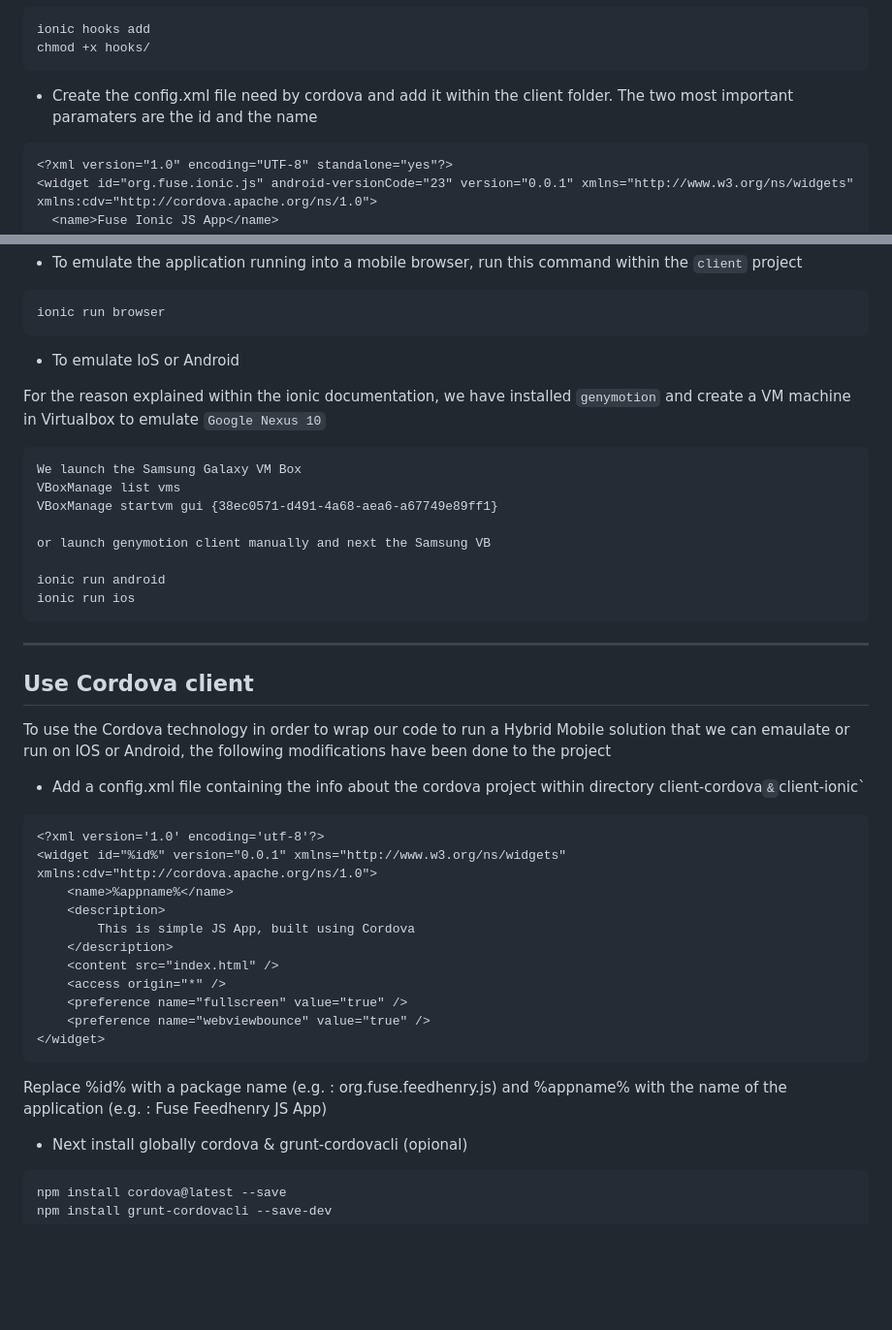
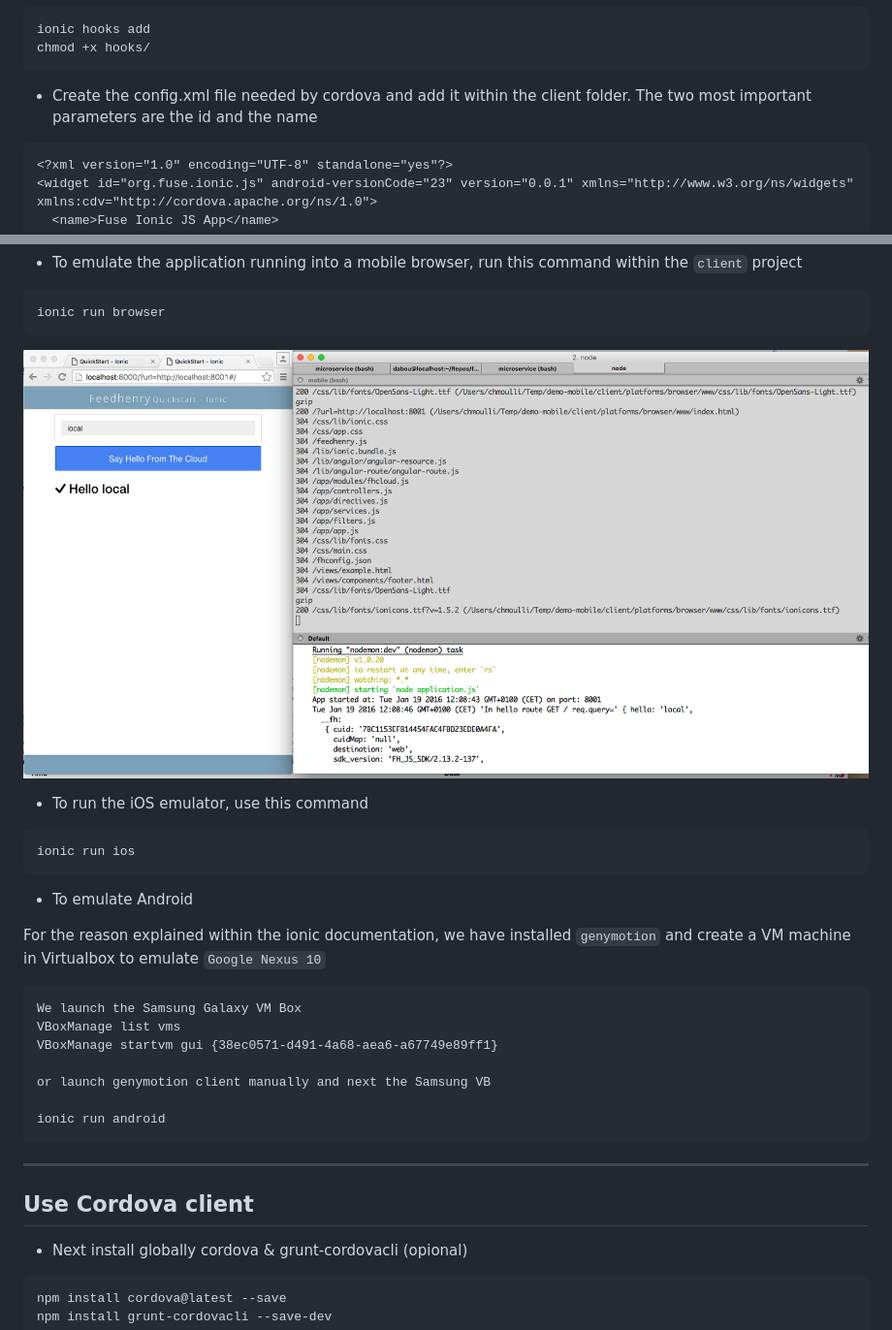
Before and after one commit to FuseByExample/mobile-rest-in-action, a Markdown page: development.md, 2 parts joined by grey strips. Shown: that part at 97% size. Rendered like a GitHub page; pictures changed too: images/mobile-ionic-say-hello.png (added); blank space fills up the shorter version.

Commit message:
Review development. 7

````diff
--- a/development.md
+++ b/development.md
@@ -104,7 +104,7 @@ ionic hooks add
 chmod +x hooks/
 ```
 
-* Create the config.xml file need by cordova and add it within the client folder. The two most important paramaters are the id and the name
+* Create the config.xml file needed by cordova and add it within the client folder. The two most important parameters are the id and the name
 
 ```
 <?xml version="1.0" encoding="UTF-8" standalone="yes"?>
@@ -143,7 +143,15 @@ ionic build browser
 ionic run browser
 ```
 
-* To emulate IoS or Android
+![Local Mobile Server](https://raw.githubusercontent.com/FuseByExample/mobile-rest-in-action/master/images/mobile-ionic-say-hello.png)
+
+* To run the iOS emulator, use this command
+
+```
+ionic run ios
+```
+
+* To emulate Android
 
 For the reason explained within the ionic documentation, we have installed `genymotion` and create a VM machine in Virtualbox to emulate `Google Nexus 10`
 
@@ -155,7 +163,6 @@ VBoxManage startvm gui {38ec0571-d491-4a68-aea6-a67749e89ff1}
 or launch genymotion client manually and next the Samsung VB
 
 ionic run android
-ionic run ios
 ```
 
 *******************
@@ -163,27 +170,6 @@ ionic run ios
 
 
 ## Use Cordova client
-
-To use the Cordova technology in order to wrap our code to run a Hybrid Mobile solution that we can emaulate or run on IOS or Android, the following modifications
-have been done to the project
-
-* Add a config.xml file containing the info about the cordova project within directory client-cordova` & `client-ionic`
-
-```
-<?xml version='1.0' encoding='utf-8'?>
-<widget id="%id%" version="0.0.1" xmlns="http://www.w3.org/ns/widgets" xmlns:cdv="http://cordova.apache.org/ns/1.0">
-    <name>%appname%</name>
-    <description>
-        This is simple JS App, built using Cordova
-    </description>
-    <content src="index.html" />
-    <access origin="*" />
-    <preference name="fullscreen" value="true" />
-    <preference name="webviewbounce" value="true" />
-</widget>
-```
-
-Replace %id% with a package name (e.g. : org.fuse.feedhenry.js) and %appname% with the name of the application (e.g. : Fuse Feedhenry JS App)
 
 * Next install globally cordova & grunt-cordovacli (opional)
 
````
